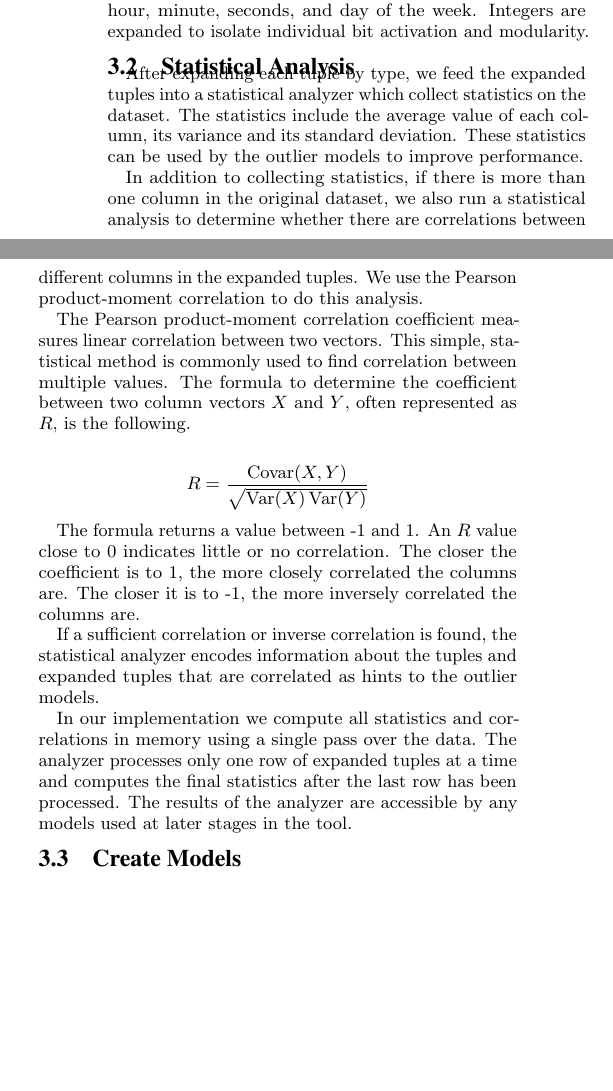
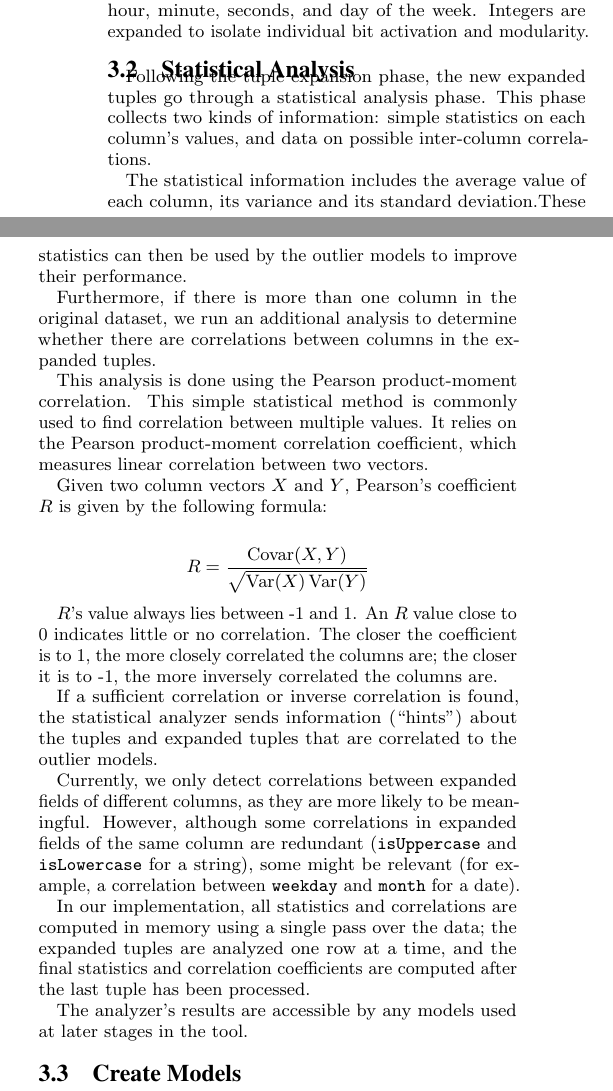
Before and after one commit to cpitclaudel/dBoost, a LaTeX document (paper/paper.tex, which reads paper/stat_anal.tex): two parts of the columns of page 2 of 4, joined at a grey line, cut so that both start at the same text, the shorter picture padded with empty space. Compiled offline with pdfLaTeX.

Commit message:
First pass

```diff
--- a/paper/stat_anal.tex
+++ b/paper/stat_anal.tex
@@ -1,27 +1,24 @@
 % STATISTICAL ANALYSIS
+Following the tuple expansion phase, the new expanded tuples go through a statistical analysis phase. This phase collects two kinds of information: simple statistics on each column's values, and data on possible inter-column correlations.
 
-After expanding each tuple by type, we feed the expanded tuples into a statistical analyzer which collect statistics on the dataset.
-The statistics include the average value of each column, its variance and its standard deviation.
-These statistics can be used by the outlier models to improve performance.
+The statistical information includes the average value of each column, its variance and its standard deviation.These statistics can then be used by the outlier models to improve their performance.
 
-In addition to collecting statistics, if there is more than one column in the original dataset, we also run a statistical analysis to determine whether there are correlations between different columns in the expanded tuples.
-We use the Pearson product-moment correlation to do this analysis.
+Furthermore, if there is more than one column in the original dataset, we run an additional analysis to determine whether there are correlations between columns in the expanded tuples.
 
-The Pearson product-moment correlation coefficient measures linear correlation between two vectors.
-This simple, statistical method is commonly used to find correlation between multiple values.
-The formula to determine the coefficient between two column vectors $X$ and $Y$, often represented as $R$, is the following.
+This analysis is done using the Pearson product-moment correlation. This simple statistical method is commonly used to find correlation between multiple values. It relies on the Pearson product-moment correlation coefficient, which measures linear correlation between two vectors.
+
+Given two column vectors $X$ and $Y$, Pearson's coefficient $R$ is given by the following formula:
 
 $$
 R = \frac{\Covar(X,Y)}{\sqrt{\Var(X)\Var(Y)}}
 $$
 
-The formula returns a value between -1 and 1.
-An $R$ value close to 0 indicates little or no correlation.
-The closer the coefficient is to 1, the more closely correlated the columns are.
-The closer it is to -1, the more inversely correlated the columns are.
+$R$'s value always lies between -1 and 1. An $R$ value close to 0 indicates little or no correlation. The closer the coefficient is to 1, the more closely correlated the columns are; the closer it is to -1, the more inversely correlated the columns are.
 
-If a sufficient correlation or inverse correlation is found, the statistical analyzer encodes information about the tuples and expanded tuples that are correlated as hints to the outlier models.
+If a sufficient correlation or inverse correlation is found, the statistical analyzer sends information (``hints'') about the tuples and expanded tuples that are correlated to the outlier models.
 
-In our implementation we compute all statistics and correlations in memory using a single pass over the data.
-The analyzer processes only one row of expanded tuples at a time and computes the final statistics after the last row has been processed.
-The results of the analyzer are accessible by any models used at later stages in the tool.
+Currently, we only detect correlations between expanded fields of different columns, as they are more likely to be meaningful. However, although some correlations in expanded fields of the same column are redundant (\texttt{isUppercase} and \texttt{isLowercase} for a string), some might be relevant (for example, a correlation between \texttt{weekday} and \texttt{month} for a date).
+
+In our implementation, all statistics and correlations are computed in memory using a single pass over the data; the expanded tuples are analyzed one row at a time, and the final statistics and correlation coefficients are computed after the last tuple has been processed.
+
+The analyzer's results are accessible by any models used at later stages in the tool.
```
